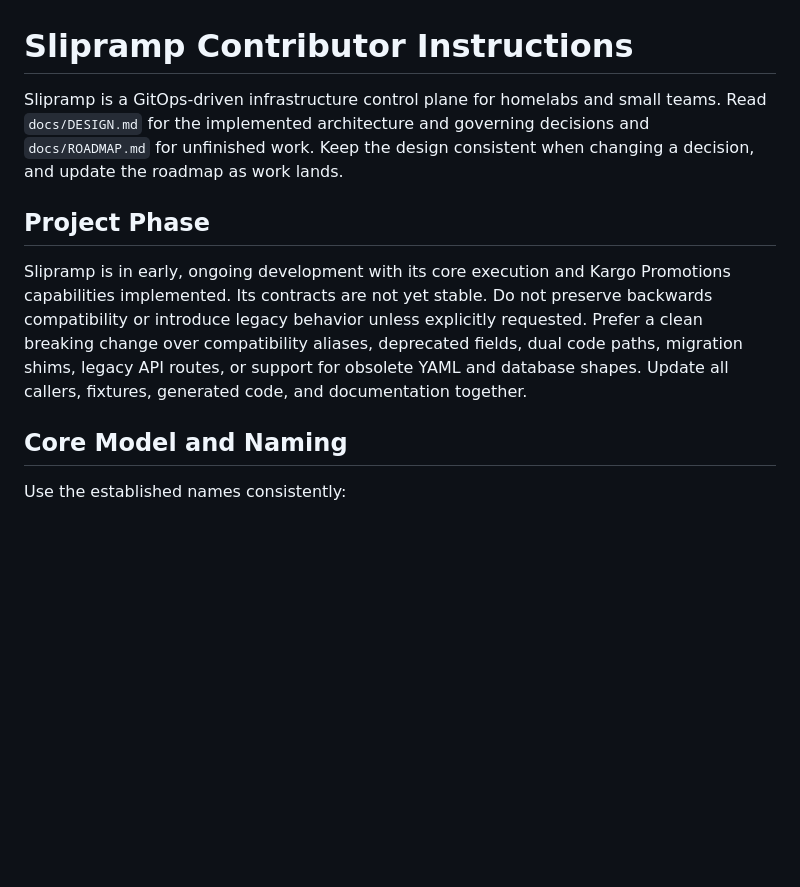
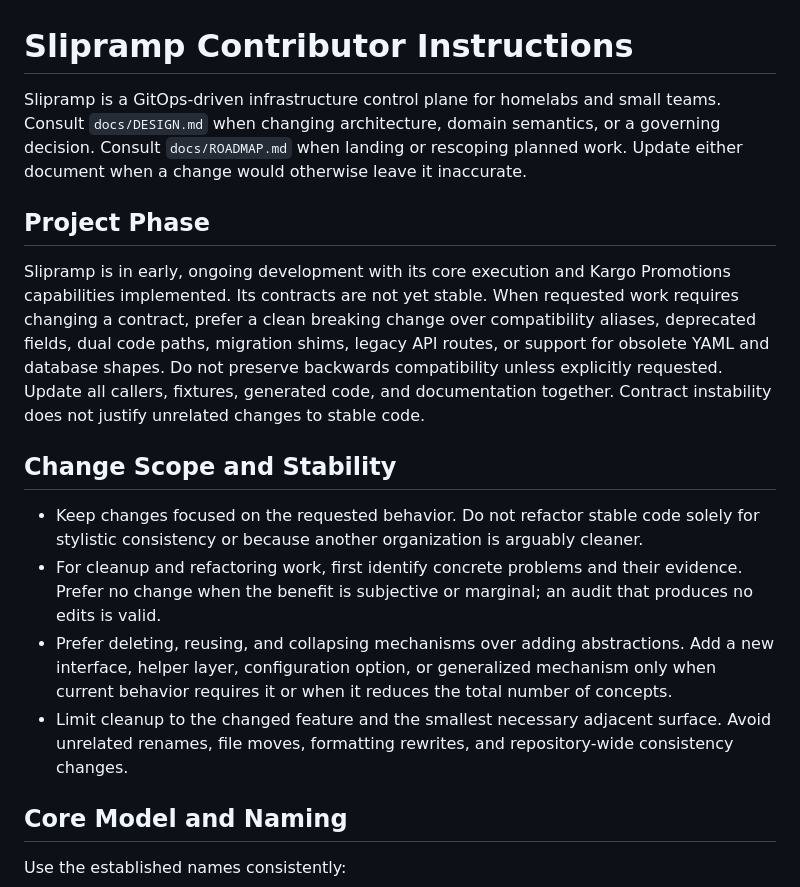
Before and after one commit to slipramp/slipramp, a Markdown page: AGENTS.md, the part around the change. Drawn GitHub-style; blank space fills up the shorter version.

Commit message:
docs: add change stability guidance

```diff
--- a/AGENTS.md
+++ b/AGENTS.md
@@ -1,10 +1,17 @@
 # Slipramp Contributor Instructions
 
-Slipramp is a GitOps-driven infrastructure control plane for homelabs and small teams. Read `docs/DESIGN.md` for the implemented architecture and governing decisions and `docs/ROADMAP.md` for unfinished work. Keep the design consistent when changing a decision, and update the roadmap as work lands.
+Slipramp is a GitOps-driven infrastructure control plane for homelabs and small teams. Consult `docs/DESIGN.md` when changing architecture, domain semantics, or a governing decision. Consult `docs/ROADMAP.md` when landing or rescoping planned work. Update either document when a change would otherwise leave it inaccurate.
 
 ## Project Phase
 
-Slipramp is in early, ongoing development with its core execution and Kargo Promotions capabilities implemented. Its contracts are not yet stable. Do not preserve backwards compatibility or introduce legacy behavior unless explicitly requested. Prefer a clean breaking change over compatibility aliases, deprecated fields, dual code paths, migration shims, legacy API routes, or support for obsolete YAML and database shapes. Update all callers, fixtures, generated code, and documentation together.
+Slipramp is in early, ongoing development with its core execution and Kargo Promotions capabilities implemented. Its contracts are not yet stable. When requested work requires changing a contract, prefer a clean breaking change over compatibility aliases, deprecated fields, dual code paths, migration shims, legacy API routes, or support for obsolete YAML and database shapes. Do not preserve backwards compatibility unless explicitly requested. Update all callers, fixtures, generated code, and documentation together. Contract instability does not justify unrelated changes to stable code.
+
+## Change Scope and Stability
+
+- Keep changes focused on the requested behavior. Do not refactor stable code solely for stylistic consistency or because another organization is arguably cleaner.
+- For cleanup and refactoring work, first identify concrete problems and their evidence. Prefer no change when the benefit is subjective or marginal; an audit that produces no edits is valid.
+- Prefer deleting, reusing, and collapsing mechanisms over adding abstractions. Add a new interface, helper layer, configuration option, or generalized mechanism only when current behavior requires it or when it reduces the total number of concepts.
+- Limit cleanup to the changed feature and the smallest necessary adjacent surface. Avoid unrelated renames, file moves, formatting rewrites, and repository-wide consistency changes.
 
 ## Core Model and Naming
 
```
